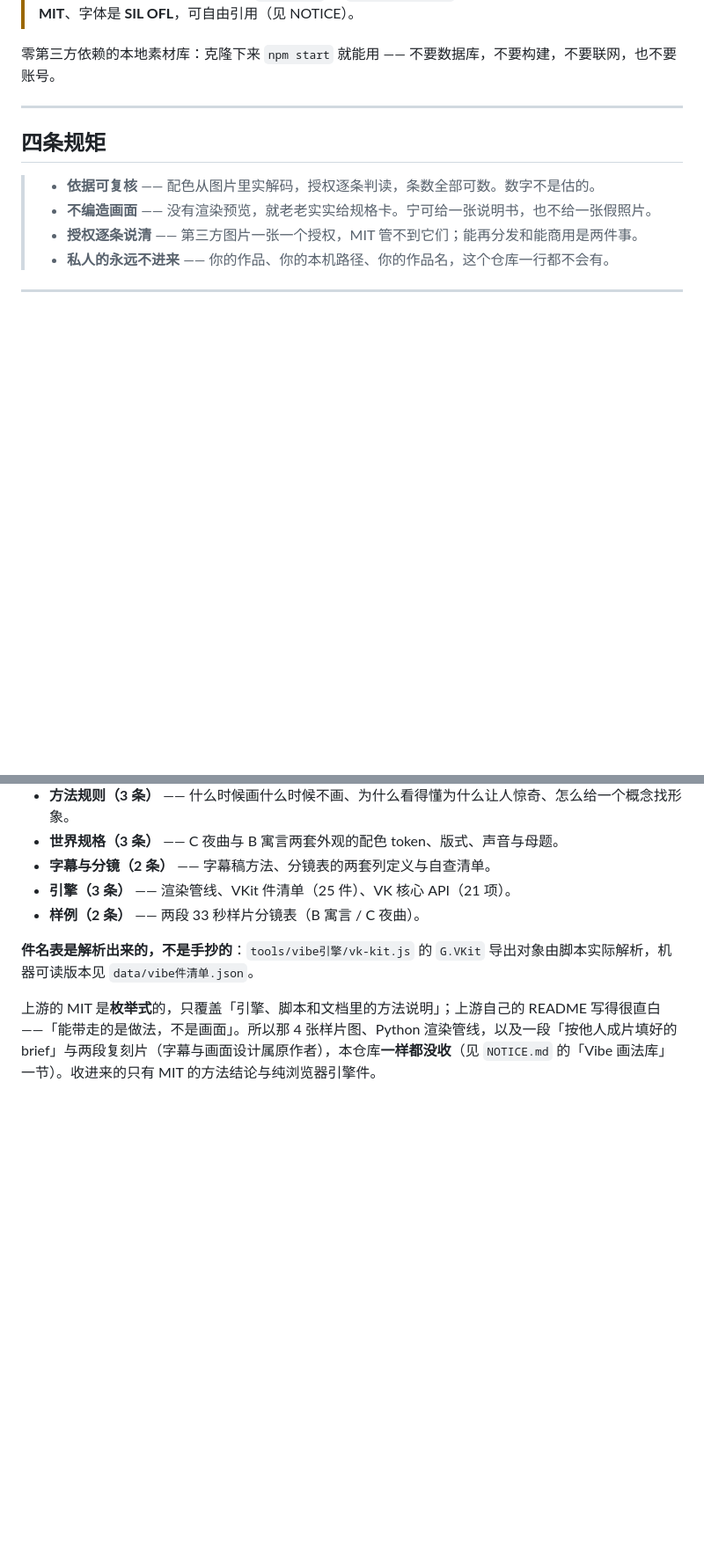
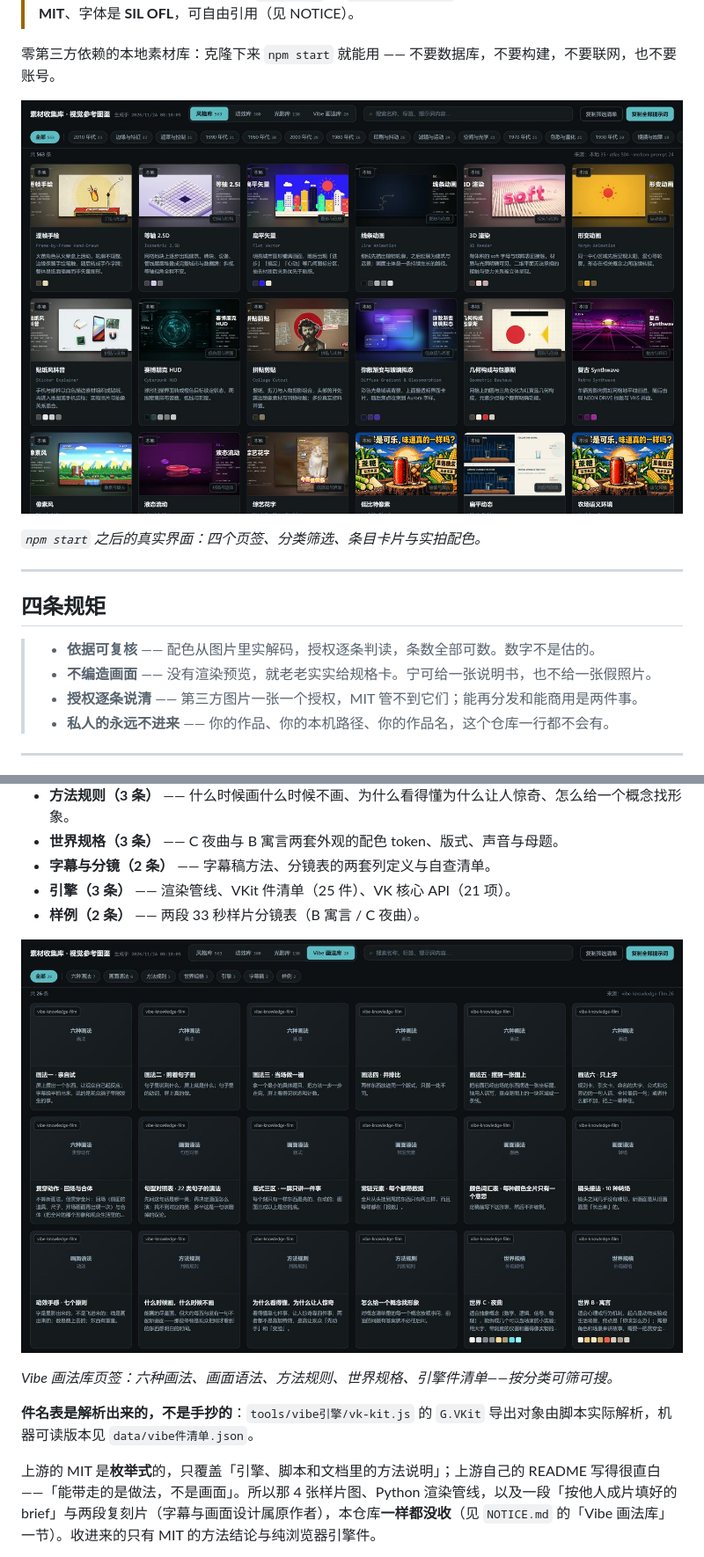
Before and after one commit to tkai920303-eng/chuangzhen-style-atlas, a Markdown page: README.md, 2 parts joined by grey strips. Shown at 88% size. GitHub-like rendering; pictures changed too: assets/界面截图/图鉴总览_Vibe画法库_界面.jpg (added), assets/界面截图/图鉴总览_风格库网格_界面.jpg (added); blank space fills up the shorter version.

```diff
--- a/README.md
+++ b/README.md
@@ -21,6 +21,10 @@
 > 「Vibe 画法库」的上游方法是 **MIT**、字体是 **SIL OFL**，可自由引用（见 NOTICE）。
 
 零第三方依赖的本地素材库：克隆下来 `npm start` 就能用 —— 不要数据库，不要构建，不要联网，也不要账号。
+
+![图鉴界面 · 风格库 563 条](assets/界面截图/图鉴总览_风格库网格_界面.jpg)
+
+*`npm start` 之后的真实界面：四个页签、分类筛选、条目卡片与实拍配色。*
 
 ---
 
@@ -79,6 +91,10 @@
 - **字幕与分镜（2 条）** —— 字幕稿方法、分镜表的两套列定义与自查清单。
 - **引擎（3 条）** —— 渲染管线、VKit 件清单（25 件）、VK 核心 API（21 项）。
 - **样例（2 条）** —— 两段 33 秒样片分镜表（B 寓言 / C 夜曲）。
+
+![图鉴界面 · Vibe 画法库 26 条](assets/界面截图/图鉴总览_Vibe画法库_界面.jpg)
+
+*Vibe 画法库页签：六种画法、画面语法、方法规则、世界规格、引擎件清单——按分类可筛可搜。*
 
 **件名表是解析出来的，不是手抄的**：`tools/vibe引擎/vk-kit.js` 的 `G.VKit` 导出对象由脚本实际解析，机器可读版本见 `data/vibe件清单.json`。
 
```
Also changed, not shown: other parts of README.md (+14 -1 lines), docs/同步状态.md (+1 -1 lines), docs/改动说明_README配图与封面.md (added, +77 -0 lines), assets/界面截图/图鉴总览_光影库网格_界面.jpg (added), assets/界面截图/图鉴总览_动效库网格_界面.jpg (added), assets/界面截图/图鉴总览_条目抽屉_界面.jpg (added), assets/界面截图/封面_素材风格图鉴_封面.jpg (added), 1 other file.
